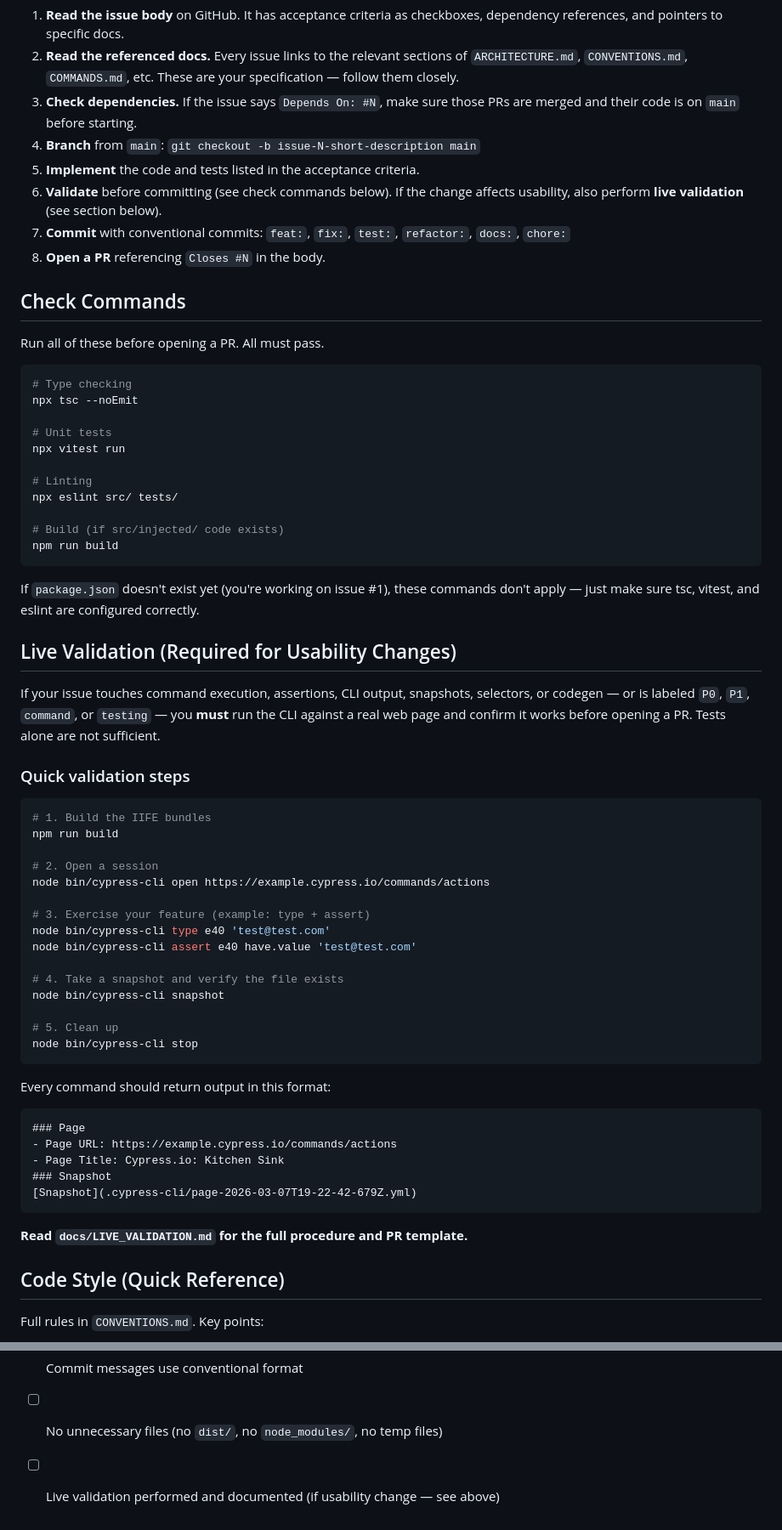
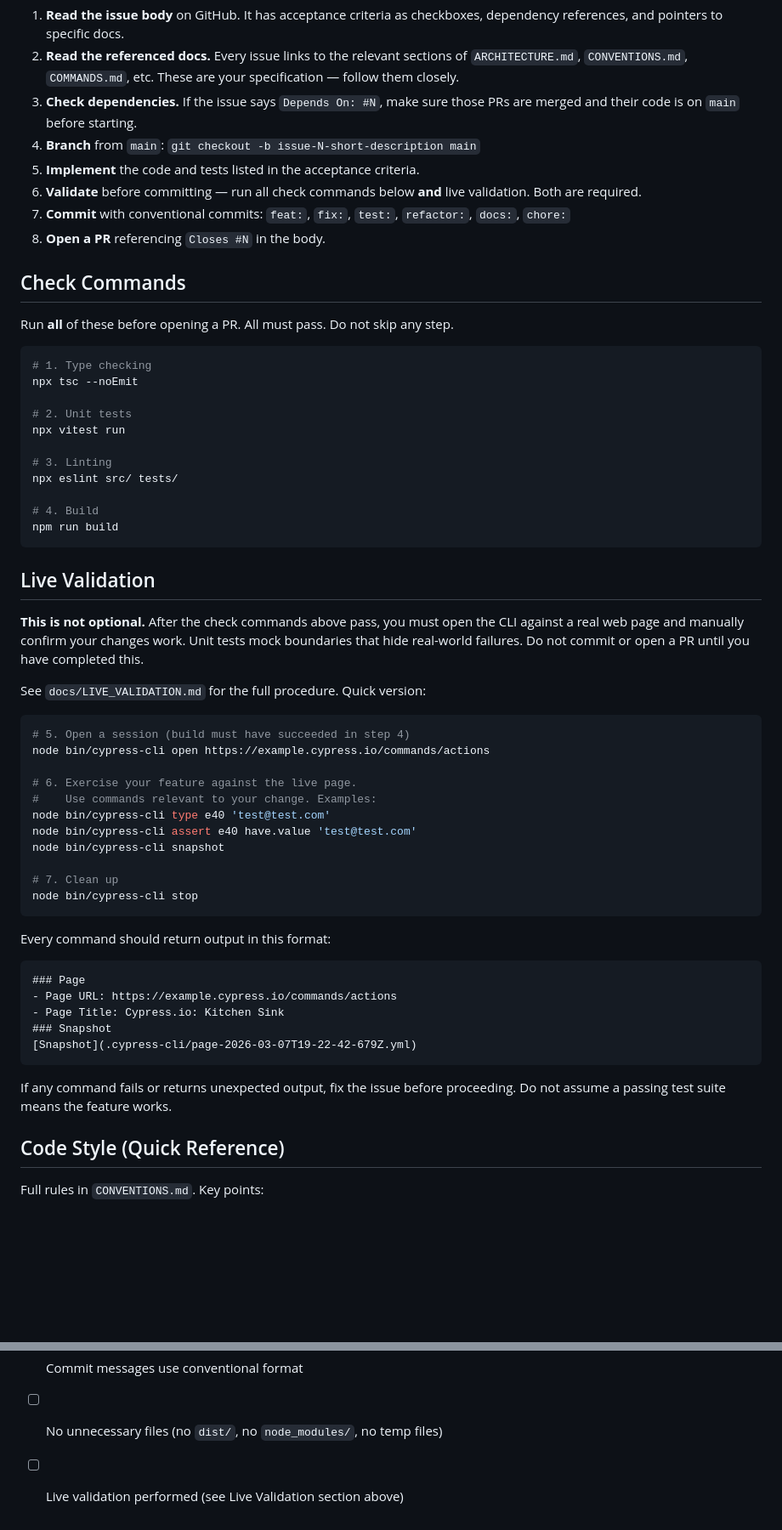
Before and after one commit to kylehgc/cypress-cli, a Markdown page: AGENTS.md, 2 parts joined by grey strips. Shown at 85% size. GitHub-like rendering; blank space fills up the shorter version.

Commit message:
docs: make live validation unconditional in agent workflow

````diff
--- a/AGENTS.md
+++ b/AGENTS.md
@@ -58,57 +58,50 @@ Each `src/` subdirectory has a `README.md` explaining its purpose.
    PRs are merged and their code is on `main` before starting.
 4. **Branch** from `main`: `git checkout -b issue-N-short-description main`
 5. **Implement** the code and tests listed in the acceptance criteria.
-6. **Validate** before committing (see check commands below). If the change
-   affects usability, also perform **live validation** (see section below).
+6. **Validate** before committing — run all check commands below **and** live
+   validation. Both are required.
 7. **Commit** with conventional commits: `feat:`, `fix:`, `test:`, `refactor:`,
    `docs:`, `chore:`
 8. **Open a PR** referencing `Closes #N` in the body.
 
 ## Check Commands
 
-Run all of these before opening a PR. All must pass.
+Run **all** of these before opening a PR. All must pass. Do not skip any step.
 
 ```bash
-# Type checking
+# 1. Type checking
 npx tsc --noEmit
 
-# Unit tests
+# 2. Unit tests
 npx vitest run
 
-# Linting
+# 3. Linting
 npx eslint src/ tests/
 
-# Build (if src/injected/ code exists)
+# 4. Build
 npm run build
 ```
 
-If `package.json` doesn't exist yet (you're working on issue #1), these commands
-don't apply — just make sure tsc, vitest, and eslint are configured correctly.
+## Live Validation
 
-## Live Validation (Required for Usability Changes)
+**This is not optional.** After the check commands above pass, you must open
+the CLI against a real web page and manually confirm your changes work.
+Unit tests mock boundaries that hide real-world failures. Do not commit or
+open a PR until you have completed this.
 
-If your issue touches command execution, assertions, CLI output, snapshots,
-selectors, or codegen — or is labeled `P0`, `P1`, `command`, or `testing` —
-you **must** run the CLI against a real web page and confirm it works before
-opening a PR. Tests alone are not sufficient.
-
-### Quick validation steps
+See `docs/LIVE_VALIDATION.md` for the full procedure. Quick version:
 
 ```bash
-# 1. Build the IIFE bundles
-npm run build
-
-# 2. Open a session
+# 5. Open a session (build must have succeeded in step 4)
 node bin/cypress-cli open https://example.cypress.io/commands/actions
 
-# 3. Exercise your feature (example: type + assert)
+# 6. Exercise your feature against the live page.
+#    Use commands relevant to your change. Examples:
 node bin/cypress-cli type e40 'test@test.com'
 node bin/cypress-cli assert e40 have.value 'test@test.com'
-
-# 4. Take a snapshot and verify the file exists
 node bin/cypress-cli snapshot
 
-# 5. Clean up
+# 7. Clean up
 node bin/cypress-cli stop
 ```
 
@@ -122,7 +115,8 @@ Every command should return output in this format:
 [Snapshot](.cypress-cli/page-2026-03-07T19-22-42-679Z.yml)
 ```
 
-**Read `docs/LIVE_VALIDATION.md` for the full procedure and PR template.**
+If any command fails or returns unexpected output, fix the issue before
+proceeding. Do not assume a passing test suite means the feature works.
 
 ## Code Style (Quick Reference)
 
@@ -174,4 +168,4 @@ When reviewing a PR against an issue:
 - [ ] Ported code follows ported code rules (if applicable)
 - [ ] Commit messages use conventional format
 - [ ] No unnecessary files (no `dist/`, no `node_modules/`, no temp files)
-- [ ] Live validation performed and documented (if usability change — see above)
+- [ ] Live validation performed (see Live Validation section above)
````
